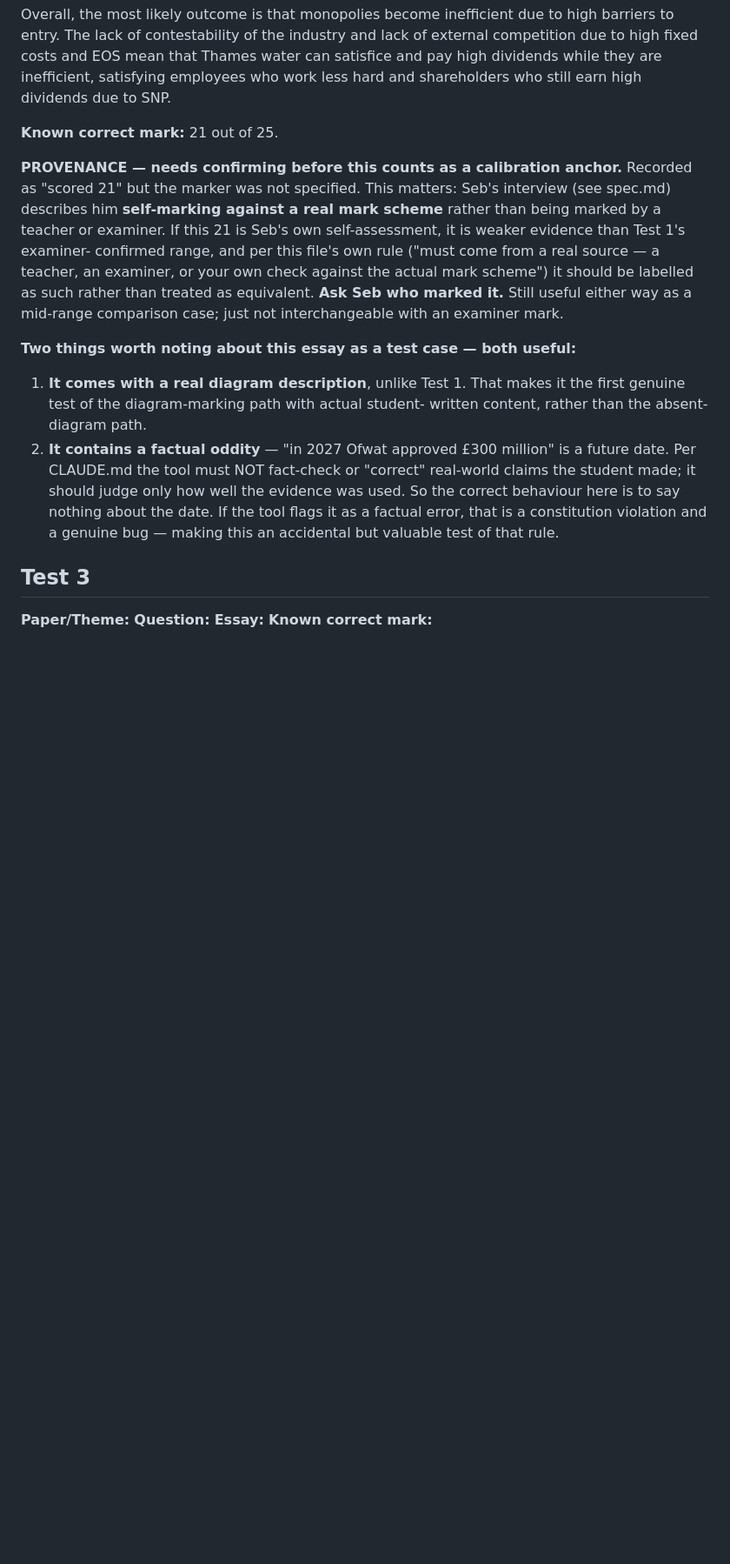
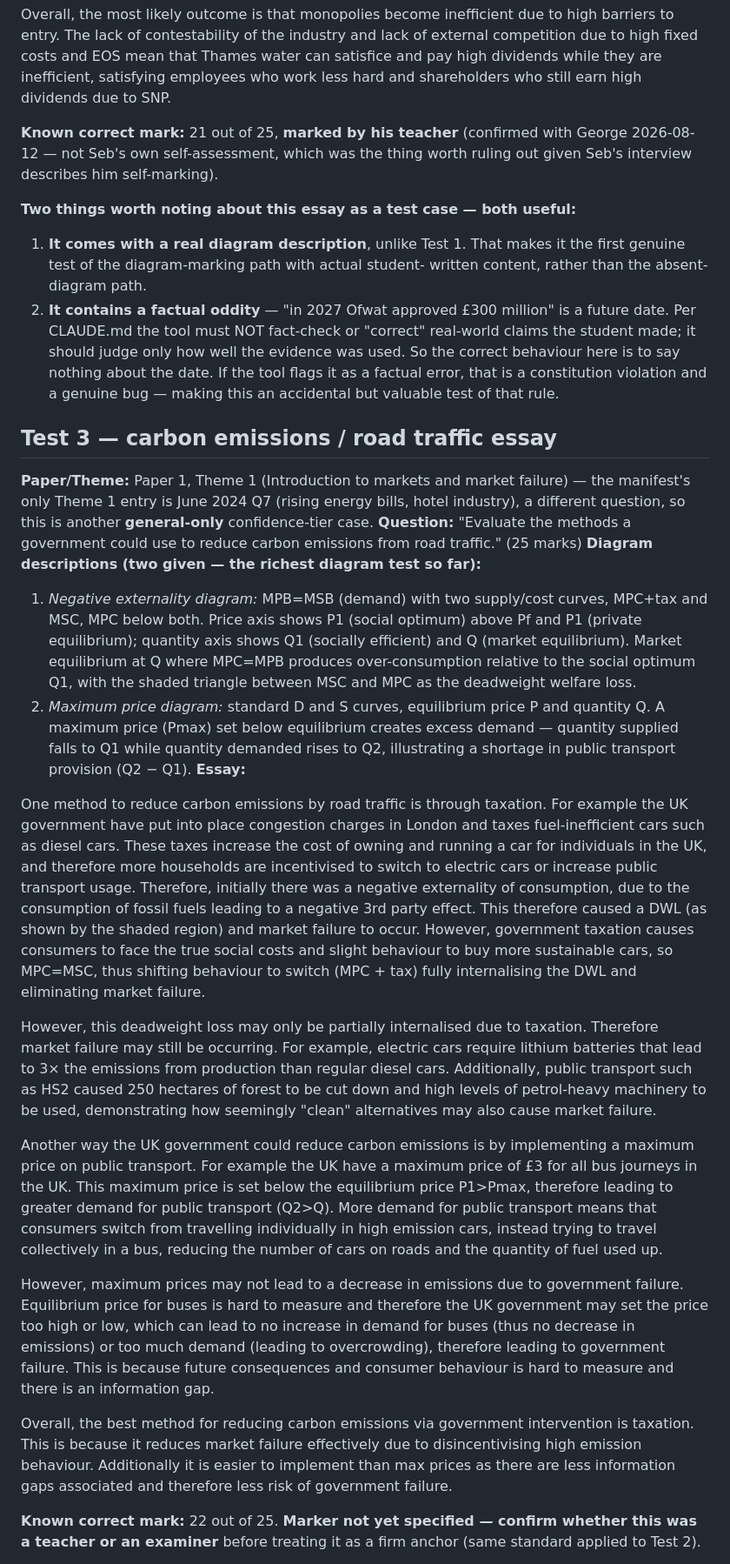
Before and after one commit to georgerchampion/MyEconomicsMarker, a Markdown page: test-inputs.md, the part around one of its changes. Shown at 87% size. Rendered like a GitHub page; blank space fills up the shorter version.

Commit message:
Add carbon emissions essay as Test 3, confirm Test 2 teacher-marked

```diff
--- a/test-inputs.md
+++ b/test-inputs.md
@@ -147,18 +147,9 @@ However, Thames water may operate efficiently due to strict regulation by Ofwat.
 
 Overall, the most likely outcome is that monopolies become inefficient due to high barriers to entry. The lack of contestability of the industry and lack of external competition due to high fixed costs and EOS mean that Thames water can satisfice and pay high dividends while they are inefficient, satisfying employees who work less hard and shareholders who still earn high dividends due to SNP.
 
-**Known correct mark:** 21 out of 25.
-
-**PROVENANCE — needs confirming before this counts as a calibration anchor.**
-Recorded as "scored 21" but the marker was not specified. This matters: Seb's
-interview (see spec.md) describes him **self-marking against a real mark
-scheme** rather than being marked by a teacher or examiner. If this 21 is
-Seb's own self-assessment, it is weaker evidence than Test 1's examiner-
-confirmed range, and per this file's own rule ("must come from a real source —
-a teacher, an examiner, or your own check against the actual mark scheme")
-it should be labelled as such rather than treated as equivalent. **Ask Seb who
-marked it.** Still useful either way as a mid-range comparison case; just not
-interchangeable with an examiner mark.
+**Known correct mark:** 21 out of 25, **marked by his teacher** (confirmed with
+George 2026-08-12 — not Seb's own self-assessment, which was the thing worth
+ruling out given Seb's interview describes him self-marking).
 
 **Two things worth noting about this essay as a test case — both useful:**
 1. **It comes with a real diagram description**, unlike Test 1. That makes it
@@ -172,8 +163,37 @@ interchangeable with an examiner mark.
    violation and a genuine bug — making this an accidental but valuable test
    of that rule.
 
-## Test 3
-**Paper/Theme:**
-**Question:**
+## Test 3 — carbon emissions / road traffic essay
+**Paper/Theme:** Paper 1, Theme 1 (Introduction to markets and market failure)
+— the manifest's only Theme 1 entry is June 2024 Q7 (rising energy bills,
+hotel industry), a different question, so this is another **general-only**
+confidence-tier case.
+**Question:** "Evaluate the methods a government could use to reduce carbon
+emissions from road traffic." (25 marks)
+**Diagram descriptions (two given — the richest diagram test so far):**
+1. *Negative externality diagram:* MPB=MSB (demand) with two supply/cost
+   curves, MPC+tax and MSC, MPC below both. Price axis shows P1 (social
+   optimum) above Pf and P1 (private equilibrium); quantity axis shows Q1
+   (socially efficient) and Q (market equilibrium). Market equilibrium at Q
+   where MPC=MPB produces over-consumption relative to the social optimum Q1,
+   with the shaded triangle between MSC and MPC as the deadweight welfare loss.
+2. *Maximum price diagram:* standard D and S curves, equilibrium price P and
+   quantity Q. A maximum price (Pmax) set below equilibrium creates excess
+   demand — quantity supplied falls to Q1 while quantity demanded rises to Q2,
+   illustrating a shortage in public transport provision (Q2 − Q1).
 **Essay:**
-**Known correct mark:**
+
+One method to reduce carbon emissions by road traffic is through taxation. For example the UK government have put into place congestion charges in London and taxes fuel-inefficient cars such as diesel cars. These taxes increase the cost of owning and running a car for individuals in the UK, and therefore more households are incentivised to switch to electric cars or increase public transport usage. Therefore, initially there was a negative externality of consumption, due to the consumption of fossil fuels leading to a negative 3rd party effect. This therefore caused a DWL (as shown by the shaded region) and market failure to occur. However, government taxation causes consumers to face the true social costs and slight behaviour to buy more sustainable cars, so MPC=MSC, thus shifting behaviour to switch (MPC + tax) fully internalising the DWL and eliminating market failure.
+
+However, this deadweight loss may only be partially internalised due to taxation. Therefore market failure may still be occurring. For example, electric cars require lithium batteries that lead to 3× the emissions from production than regular diesel cars. Additionally, public transport such as HS2 caused 250 hectares of forest to be cut down and high levels of petrol-heavy machinery to be used, demonstrating how seemingly "clean" alternatives may also cause market failure.
+
+Another way the UK government could reduce carbon emissions is by implementing a maximum price on public transport. For example the UK have a maximum price of £3 for all bus journeys in the UK. This maximum price is set below the equilibrium price P1>Pmax, therefore leading to greater demand for public transport (Q2>Q). More demand for public transport means that consumers switch from travelling individually in high emission cars, instead trying to travel collectively in a bus, reducing the number of cars on roads and the quantity of fuel used up.
+
+However, maximum prices may not lead to a decrease in emissions due to government failure. Equilibrium price for buses is hard to measure and therefore the UK government may set the price too high or low, which can lead to no increase in demand for buses (thus no decrease in emissions) or too much demand (leading to overcrowding), therefore leading to government failure. This is because future consequences and consumer behaviour is hard to measure and there is an information gap.
+
+Overall, the best method for reducing carbon emissions via government intervention is taxation. This is because it reduces market failure effectively due to disincentivising high emission behaviour. Additionally it is easier to implement than max prices as there are less information gaps associated and therefore less risk of government failure.
+
+**Known correct mark:** 22 out of 25. **Marker not yet specified — confirm
+whether this was a teacher or an examiner** before treating it as a firm anchor
+(same standard applied to Test 2).
+
```
Also changed, not shown: other parts of test-inputs.md (+23 -0 lines).
